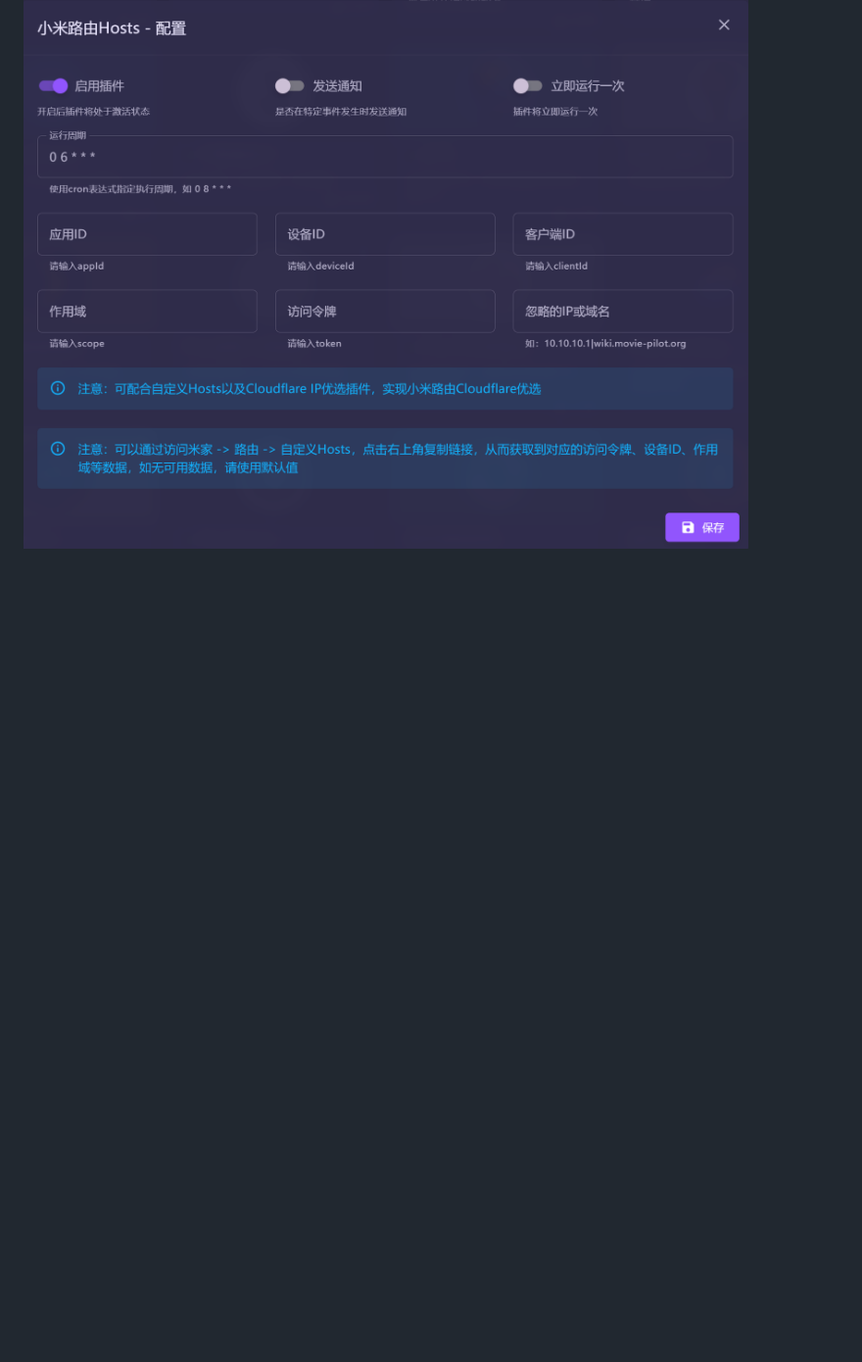
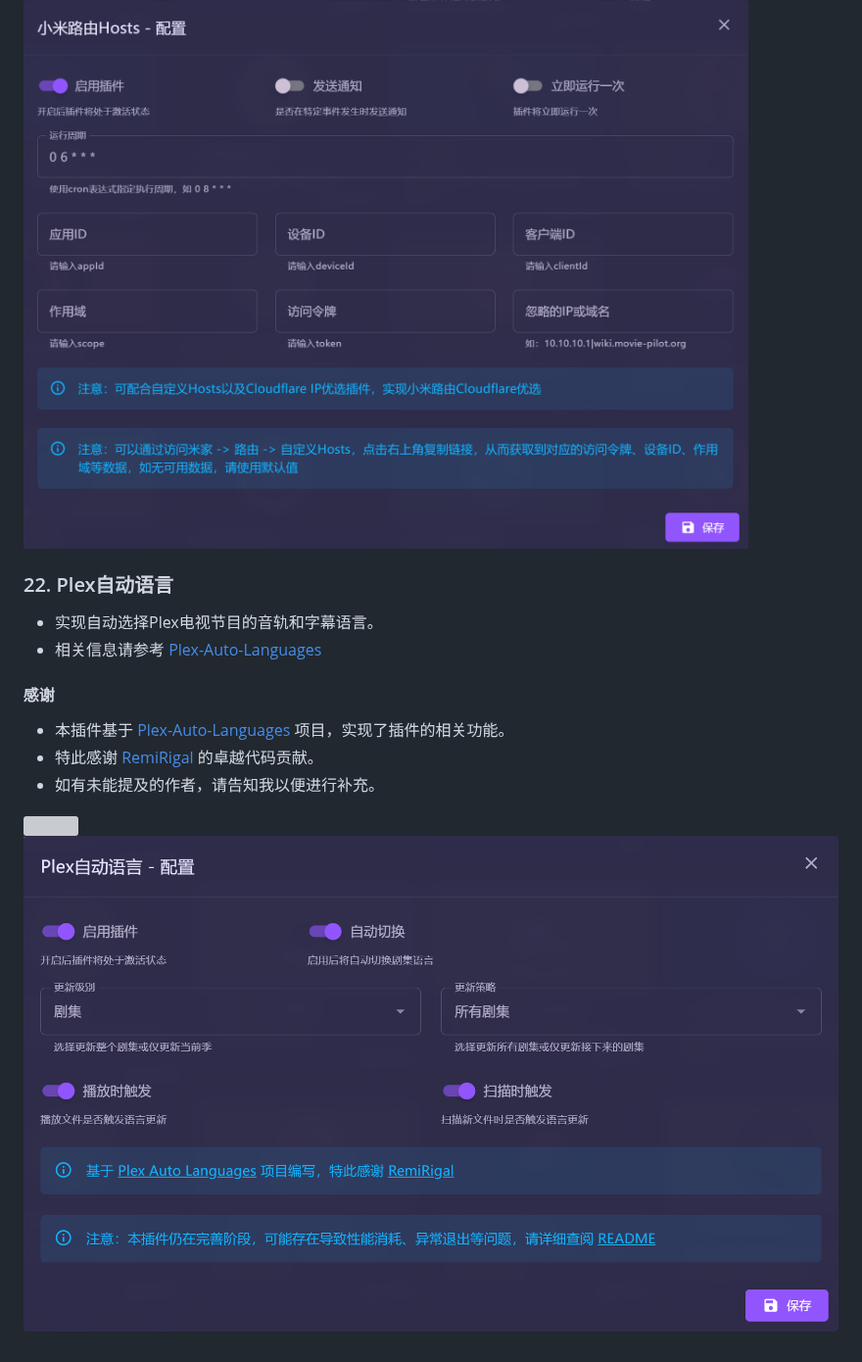
Before and after one commit to InfinityPacer/MoviePilot-Plugins, a Markdown page: README.md, the part around one of its changes. Shown at 98% size. GitHub-like rendering; pictures changed too: images/2024-07-25-00-23-35.png (added); blank space fills up the shorter version; grey boxes are pictures that could not be loaded.

```diff
--- a/README.md
+++ b/README.md
@@ -266,3 +267,18 @@ MoviePilot环境变量添加本项目地址，具体参见 https://github.com/jx
 - 定时将本地Hosts同步至小米路由Hosts
 
 ![](images/2024-07-20-01-19-39.png)
+
+
+### 22. Plex自动语言
+
+- 实现自动选择Plex电视节目的音轨和字幕语言。
+- 相关信息请参考 [Plex-Auto-Languages](https://github.com/RemiRigal/Plex-Auto-Languages)
+
+#### 感谢
+
+- 本插件基于 [Plex-Auto-Languages](https://github.com/RemiRigal/Plex-Auto-Languages) 项目，实现了插件的相关功能。
+- 特此感谢 [RemiRigal](https://github.com/RemiRigal) 的卓越代码贡献。
+- 如有未能提及的作者，请告知我以便进行补充。
+
+![](images/2024-07-25-00-24-34.png)
+![](images/2024-07-25-00-23-35.png)
```
Also changed, not shown: other parts of README.md (+8 -7 lines), plugins/plexpersonmeta/README.md (+1 -1 lines), images/2024-07-25-00-32-08.png (added), 1 other file.
